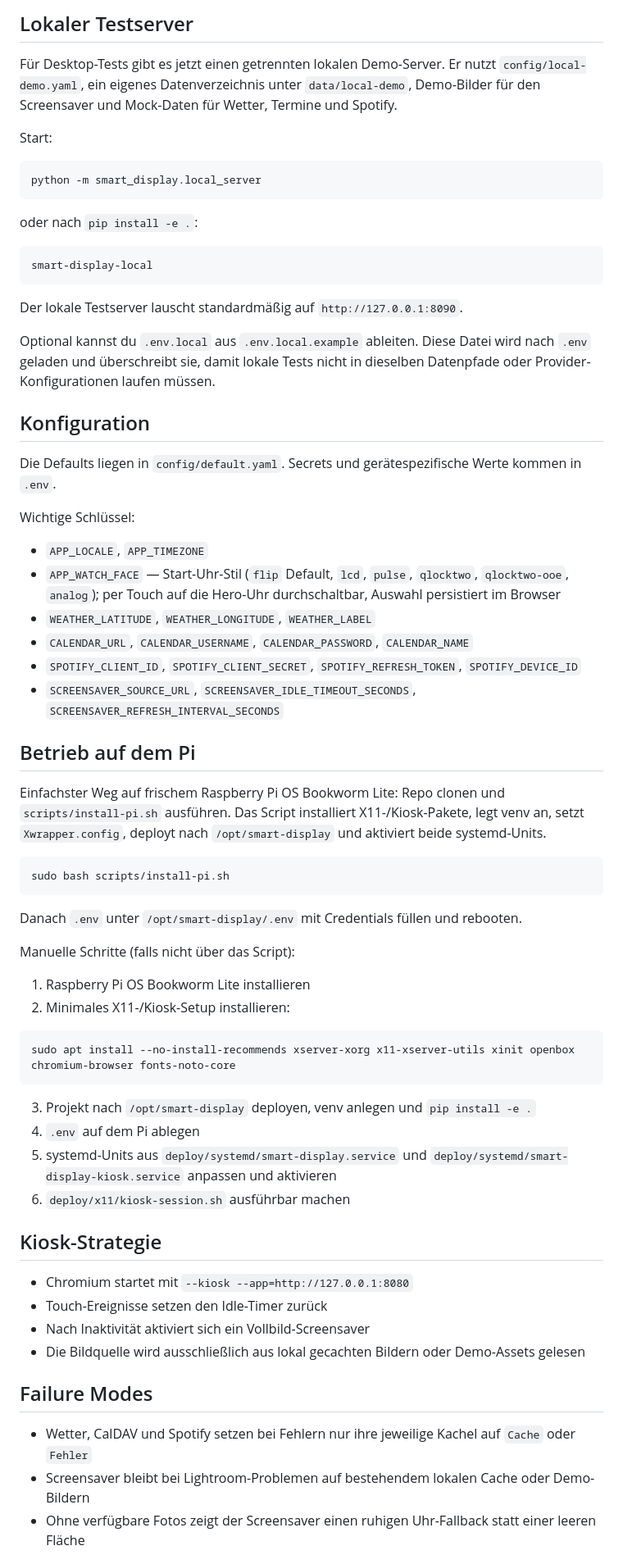
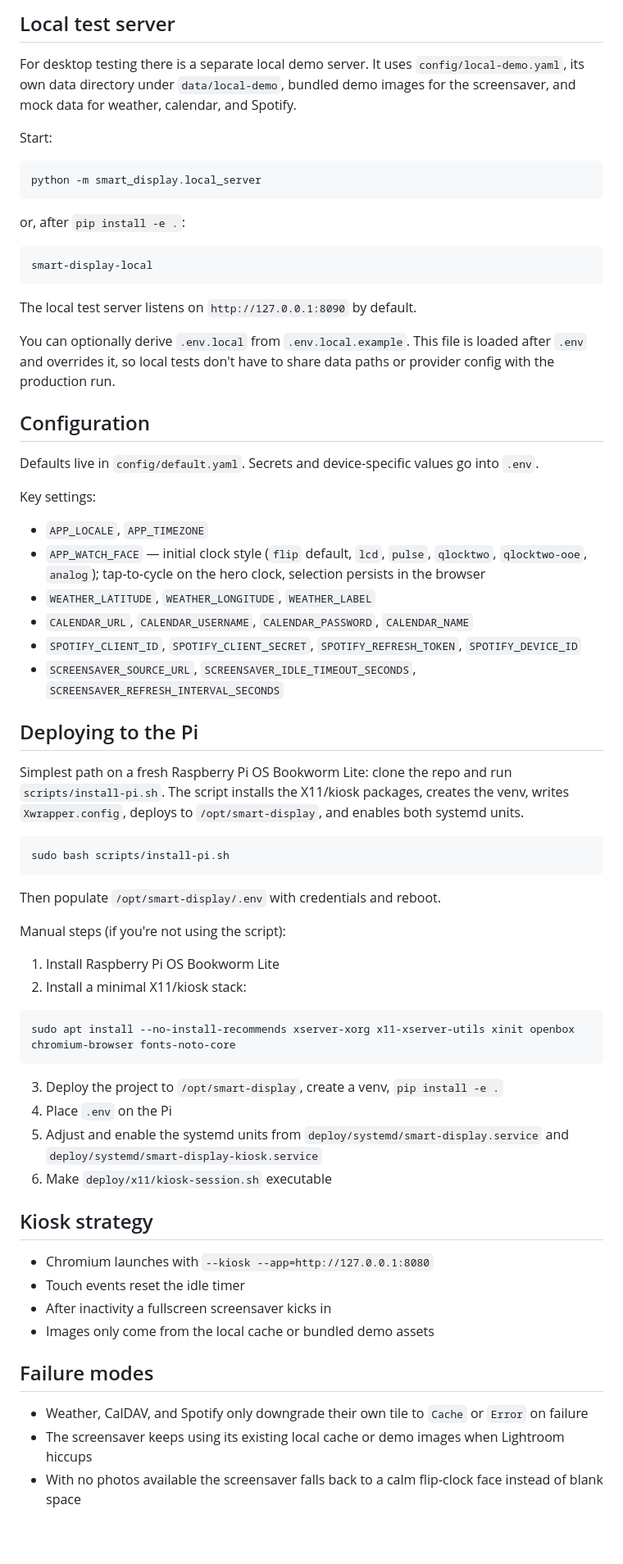
Before and after one commit to phobo-at/pi-hub, a Markdown page: README.md, the part around one of its changes. Shown at 82% size. Rendered like a GitHub page; blank space fills up the shorter version.

````diff
--- a/README.md
+++ b/README.md
@@ -59,7 +61,7 @@ Die Anwendung lauscht standardmäßig auf `http://127.0.0.1:8080`.
 
-## Lokaler Testserver
+## Local test server
 
-Für Desktop-Tests gibt es jetzt einen getrennten lokalen Demo-Server. Er nutzt `config/local-demo.yaml`, ein eigenes Datenverzeichnis unter `data/local-demo`, Demo-Bilder für den Screensaver und Mock-Daten für Wetter, Termine und Spotify.
+For desktop testing there is a separate local demo server. It uses `config/local-demo.yaml`, its own data directory under `data/local-demo`, bundled demo images for the screensaver, and mock data for weather, calendar, and Spotify.
 
 Start:
 
@@ -67,63 +69,63 @@ Start:
 python -m smart_display.local_server
 ```
 
-oder nach `pip install -e .`:
+or, after `pip install -e .`:
 
 ```bash
 smart-display-local
 ```
 
-Der lokale Testserver lauscht standardmäßig auf `http://127.0.0.1:8090`.
+The local test server listens on `http://127.0.0.1:8090` by default.
 
-Optional kannst du `.env.local` aus `.env.local.example` ableiten. Diese Datei wird nach `.env` geladen und überschreibt sie, damit lokale Tests nicht in dieselben Datenpfade oder Provider-Konfigurationen laufen müssen.
+You can optionally derive `.env.local` from `.env.local.example`. This file is loaded after `.env` and overrides it, so local tests don't have to share data paths or provider config with the production run.
 
-## Konfiguration
+## Configuration
 
-Die Defaults liegen in `config/default.yaml`. Secrets und gerätespezifische Werte kommen in `.env`.
+Defaults live in `config/default.yaml`. Secrets and device-specific values go into `.env`.
 
-Wichtige Schlüssel:
+Key settings:
 
 - `APP_LOCALE`, `APP_TIMEZONE`
-- `APP_WATCH_FACE` — Start-Uhr-Stil (`flip` Default, `lcd`, `pulse`, `qlocktwo`, `qlocktwo-ooe`, `analog`); per Touch auf die Hero-Uhr durchschaltbar, Auswahl persistiert im Browser
+- `APP_WATCH_FACE` — initial clock style (`flip` default, `lcd`, `pulse`, `qlocktwo`, `qlocktwo-ooe`, `analog`); tap-to-cycle on the hero clock, selection persists in the browser
 - `WEATHER_LATITUDE`, `WEATHER_LONGITUDE`, `WEATHER_LABEL`
 - `CALENDAR_URL`, `CALENDAR_USERNAME`, `CALENDAR_PASSWORD`, `CALENDAR_NAME`
 - `SPOTIFY_CLIENT_ID`, `SPOTIFY_CLIENT_SECRET`, `SPOTIFY_REFRESH_TOKEN`, `SPOTIFY_DEVICE_ID`
 - `SCREENSAVER_SOURCE_URL`, `SCREENSAVER_IDLE_TIMEOUT_SECONDS`, `SCREENSAVER_REFRESH_INTERVAL_SECONDS`
 
-## Betrieb auf dem Pi
+## Deploying to the Pi
 
-Einfachster Weg auf frischem Raspberry Pi OS Bookworm Lite: Repo clonen und `scripts/install-pi.sh` ausführen. Das Script installiert X11-/Kiosk-Pakete, legt venv an, setzt `Xwrapper.config`, deployt nach `/opt/smart-display` und aktiviert beide systemd-Units.
+Simplest path on a fresh Raspberry Pi OS Bookworm Lite: clone the repo and run `scripts/install-pi.sh`. The script installs the X11/kiosk packages, creates the venv, writes `Xwrapper.config`, deploys to `/opt/smart-display`, and enables both systemd units.
 
 ```bash
 sudo bash scripts/install-pi.sh
 ```
 
-Danach `.env` unter `/opt/smart-display/.env` mit Credentials füllen und rebooten.
+Then populate `/opt/smart-display/.env` with credentials and reboot.
 
-Manuelle Schritte (falls nicht über das Script):
+Manual steps (if you're not using the script):
 
-1. Raspberry Pi OS Bookworm Lite installieren
-2. Minimales X11-/Kiosk-Setup installieren:
+1. Install Raspberry Pi OS Bookworm Lite
+2. Install a minimal X11/kiosk stack:
 
 ```bash
 sudo apt install --no-install-recommends xserver-xorg x11-xserver-utils xinit openbox chromium-browser fonts-noto-core
 ```
 
-3. Projekt nach `/opt/smart-display` deployen, venv anlegen und `pip install -e .`
-4. `.env` auf dem Pi ablegen
-5. systemd-Units aus `deploy/systemd/smart-display.service` und `deploy/systemd/smart-display-kiosk.service` anpassen und aktivieren
-6. `deploy/x11/kiosk-session.sh` ausführbar machen
+3. Deploy the project to `/opt/smart-display`, create a venv, `pip install -e .`
+4. Place `.env` on the Pi
+5. Adjust and enable the systemd units from `deploy/systemd/smart-display.service` and `deploy/systemd/smart-display-kiosk.service`
+6. Make `deploy/x11/kiosk-session.sh` executable
 
-## Kiosk-Strategie
+## Kiosk strategy
 
-- Chromium startet mit `--kiosk --app=http://127.0.0.1:8080`
-- Touch-Ereignisse setzen den Idle-Timer zurück
-- Nach Inaktivität aktiviert sich ein Vollbild-Screensaver
-- Die Bildquelle wird ausschließlich aus lokal gecachten Bildern oder Demo-Assets gelesen
+- Chromium launches with `--kiosk --app=http://127.0.0.1:8080`
+- Touch events reset the idle timer
+- After inactivity a fullscreen screensaver kicks in
+- Images only come from the local cache or bundled demo assets
 
-## Failure Modes
+## Failure modes
 
-- Wetter, CalDAV und Spotify setzen bei Fehlern nur ihre jeweilige Kachel auf `Cache` oder `Fehler`
-- Screensaver bleibt bei Lightroom-Problemen auf bestehendem lokalen Cache oder Demo-Bildern
-- Ohne verfügbare Fotos zeigt der Screensaver einen ruhigen Uhr-Fallback statt einer leeren Fläche
+- Weather, CalDAV, and Spotify only downgrade their own tile to `Cache` or `Error` on failure
+- The screensaver keeps using its existing local cache or demo images when Lightroom hiccups
+- With no photos available the screensaver falls back to a calm flip-clock face instead of blank space
 
````
Also changed, not shown: other parts of README.md (+32 -30 lines).
